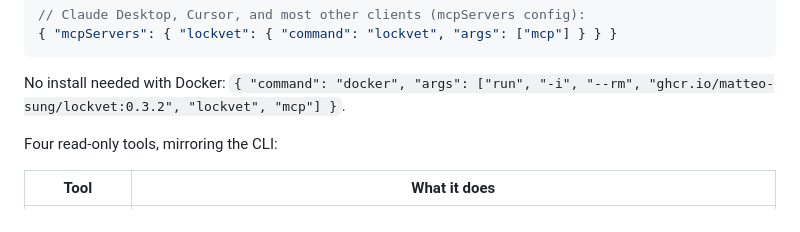
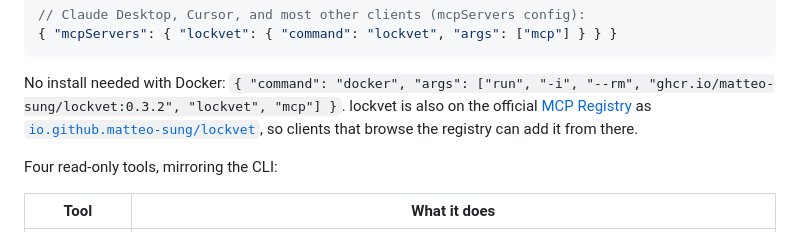
Before and after one commit to matteo-sung/lockvet, a Markdown page: README.md, the part around the change. Rendered like a GitHub page.

Commit message:
README: lockvet is on the official MCP Registry

```diff
--- a/README.md
+++ b/README.md
@@ -437,6 +437,9 @@ claude mcp add lockvet -- lockvet mcp
 
 No install needed with Docker:
 `{ "command": "docker", "args": ["run", "-i", "--rm", "ghcr.io/matteo-sung/lockvet:0.3.2", "lockvet", "mcp"] }`.
+lockvet is also on the official [MCP Registry](https://registry.modelcontextprotocol.io)
+as [`io.github.matteo-sung/lockvet`](https://registry.modelcontextprotocol.io/?search=lockvet),
+so clients that browse the registry can add it from there.
 
 Four read-only tools, mirroring the CLI:
 
```
